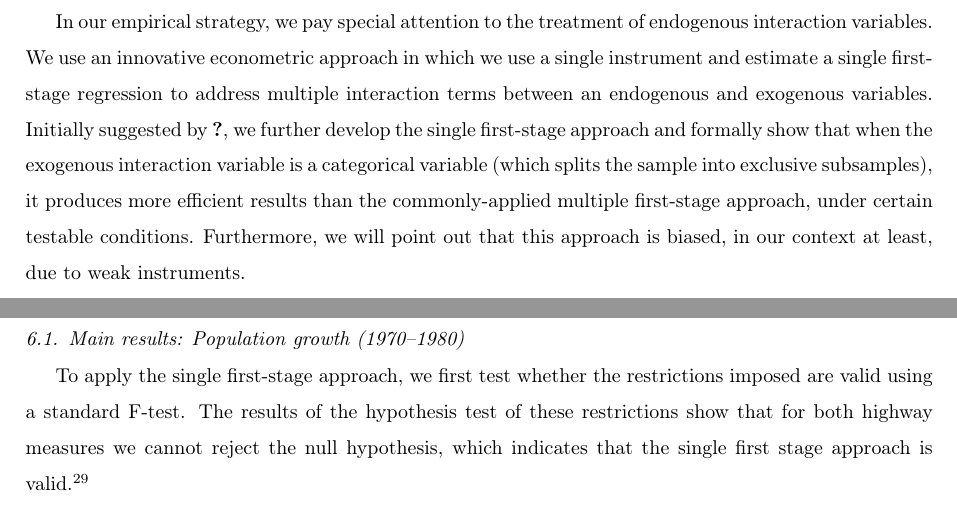
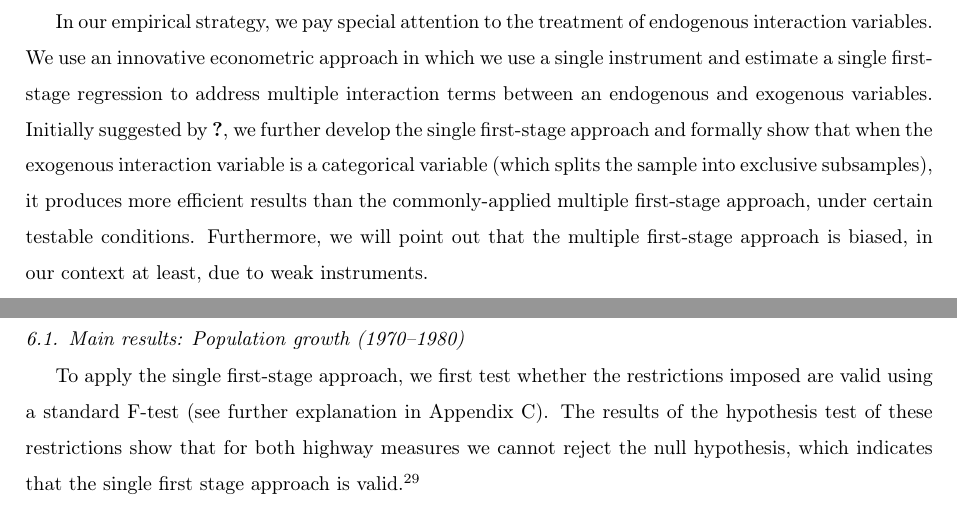
Before and after one commit to orlevko/VU_hwys, a LaTeX paper (paper/Highways_land_JoEG_final.tex): two parts of pages 3 and 13 of 28, joined at a grey line, cut so that both start at the same text. Compiled offline with pdfLaTeX.

Commit message:
Update Highways_land_JoEG_final.tex

```diff
--- a/paper/Highways_land_JoEG_final.tex
+++ b/paper/Highways_land_JoEG_final.tex
@@ -69,7 +69,7 @@
 	We find that highways have contributed to population growth in peripheral municipalities, but not in suburbs or central cities. Development restrictions resulted in a ‘leapfrog’ of suburbanization over areas in which development is restricted, population growth primarily occurred in peripheral towns. We also find that the effect of highways on population growth is temporal, as highways seem to have limited effect on population growth more than ten years after the major expansion is completed.
 
 	In our empirical strategy, we pay special attention to the treatment of endogenous interaction variables. We use an innovative econometric approach in which we use a single instrument and estimate a single first-stage regression to address multiple interaction terms between an endogenous and exogenous variables. Initially suggested by \citet{Balli2013}, we further develop the single first-stage approach and formally show that when the exogenous interaction variable is a categorical variable (which splits the sample into exclusive subsamples), it produces more efficient results than the commonly-applied multiple first-stage approach, under certain testable conditions.
-	Furthermore, we will point out that this approach is biased, in our context at least, due to weak instruments.
+	Furthermore, we will point out that the multiple first-stage approach is biased, in our context at least, due to weak instruments.
 
 	The paper is organized as follows. Section 2 provides a theoretical background. Section 3 discusses important aspects of Dutch land use planning and road network development. Section 4 describes the data. Section 5 describes our methodological approach. Section 6 includes the estimation results. Section 7 includes additional sensitivity analysis and examines long-term effects. Section 8 concludes.
 
@@ -253,7 +253,7 @@
 
 \section{Estimation results}
 \subsection{Main results: Population growth (1970--1980)}
-	To apply the single first-stage approach, we first test whether the restrictions imposed are valid using a standard F-test. The results of the hypothesis test of these restrictions show that for both highway measures we cannot reject the null hypothesis, which indicates that the single first stage approach is valid.\footnote{F-test value for rays is $1.05$, corresponding with p-value of $0.39$, and the F-test value for density is $0.15$, corresponding with p-value exceeding $0.99$. The F-test has 10 degrees of freedom. We restrict the coefficient of each of the two highway instruments ($\delta_Z$) and eight control variables ($\gamma_k$) to be equal between municipality types.}
+	To apply the single first-stage approach, we first test whether the restrictions imposed are valid using a standard F-test (see further explanation in \ref{appb}). The results of the hypothesis test of these restrictions show that for both highway measures we cannot reject the null hypothesis, which indicates that the single first stage approach is valid.\footnote{F-test value for rays is $1.05$, corresponding with p-value of $0.39$, and the F-test value for density is $0.15$, corresponding with p-value exceeding $0.99$. The F-test has 10 degrees of freedom. We restrict the coefficient of each of the two highway instruments ($\delta_Z$) and eight control variables ($\gamma_k$) to be equal between municipality types.}
 
 	The estimation results of model (\ref{ch3.eq:1}) using the single first-stage approach, are presented in Table \ref{ch3.tbl:3}.\footnote{First stage estimation results show a positive and statistically significant effect of the instrument on highway extent in the 1970s, see Table \ref{appd:tbl:1}.}
 	The results in columns 1 and 2 show that one highway ray increases municipal population growth by 5.1\%, and that an increase of one standard deviation of highway rays is equivalent to about 7\% increase in population growth. One percentage increase in highway density is expected to increase population growth by 0.055\%. This corresponds with an increase of approximately 12\% given one standard deviation increase in highway density.\footnote{Highway rays and density can also be included together. However, due to relatively strong correlation between them, the estimated results have low statistical significance.}
```
